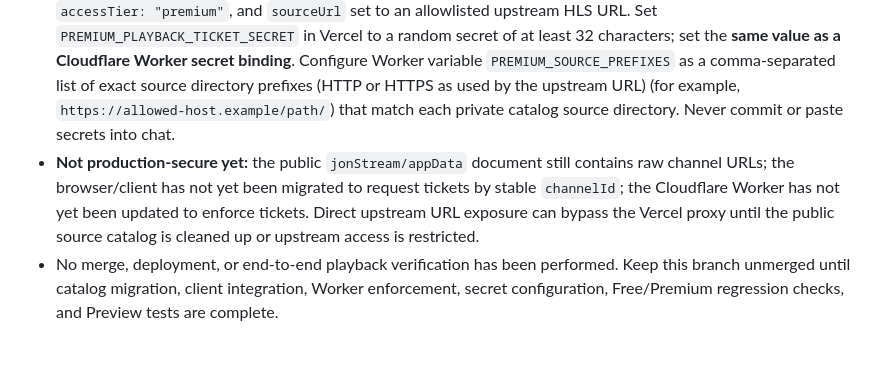
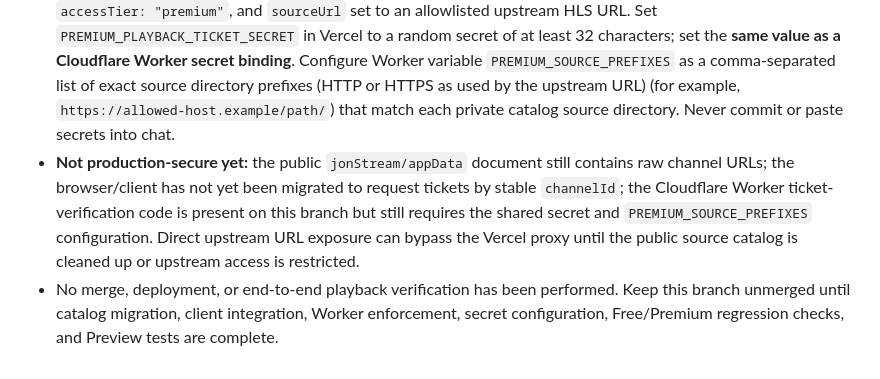
Before and after one commit to jonjossy0-cpu/JON-stream, a Markdown page: docs/premium-entitlements-status.md, the part around the change. Drawn GitHub-style.

Commit message:
Update Premium playback implementation status accurately

```diff
--- a/docs/premium-entitlements-status.md
+++ b/docs/premium-entitlements-status.md
@@ -64,5 +64,5 @@ Do not merge until the blocking items are closed and the deployed Preview is ver
 - Added `api/_lib/playbackTicket.js` to validate HMAC signatures and ticket expiry.
 - Updated `api/hls.js` on the feature branch to accept a ticket for private-catalog Premium channels, carry the ticket through nested playlist/segment URLs, reject out-of-root URLs/redirects, and retain the existing no-ticket path for Free HLS sources. Unticketed proxy requests are checked against the private Premium catalog.
 - Required private catalog document shape: `premiumPlaybackChannels/{channelId}` with `active: true`, `accessTier: "premium"`, and `sourceUrl` set to an allowlisted upstream HLS URL. Set `PREMIUM_PLAYBACK_TICKET_SECRET` in Vercel to a random secret of at least 32 characters; set the **same value as a Cloudflare Worker secret binding**. Configure Worker variable `PREMIUM_SOURCE_PREFIXES` as a comma-separated list of exact source directory prefixes (HTTP or HTTPS as used by the upstream URL) (for example, `https://allowed-host.example/path/`) that match each private catalog source directory. Never commit or paste secrets into chat.
-- **Not production-secure yet:** the public `jonStream/appData` document still contains raw channel URLs; the browser/client has not yet been migrated to request tickets by stable `channelId`; the Cloudflare Worker has not yet been updated to enforce tickets. Direct upstream URL exposure can bypass the Vercel proxy until the public source catalog is cleaned up or upstream access is restricted.
+- **Not production-secure yet:** the public `jonStream/appData` document still contains raw channel URLs; the browser/client has not yet been migrated to request tickets by stable `channelId`; the Cloudflare Worker ticket-verification code is present on this branch but still requires the shared secret and `PREMIUM_SOURCE_PREFIXES` configuration. Direct upstream URL exposure can bypass the Vercel proxy until the public source catalog is cleaned up or upstream access is restricted.
 - No merge, deployment, or end-to-end playback verification has been performed. Keep this branch unmerged until catalog migration, client integration, Worker enforcement, secret configuration, Free/Premium regression checks, and Preview tests are complete.
```
